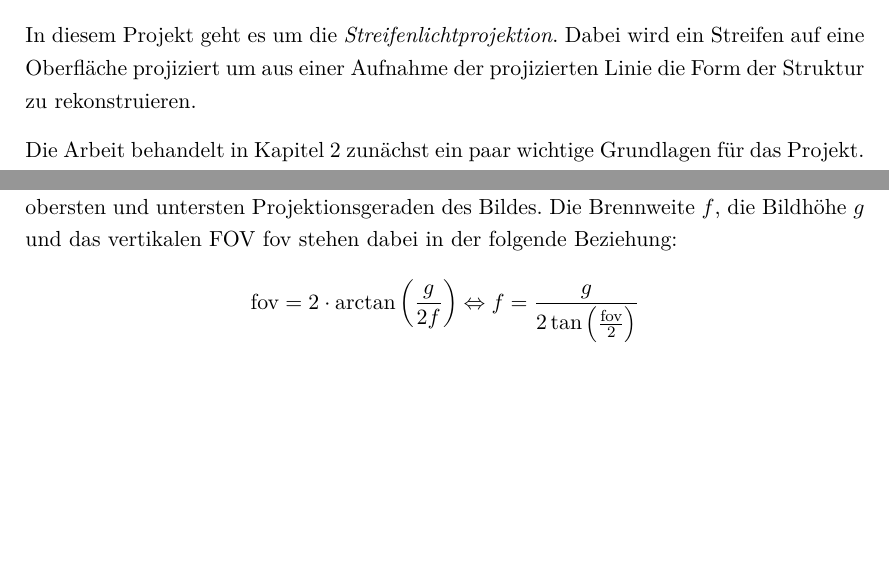
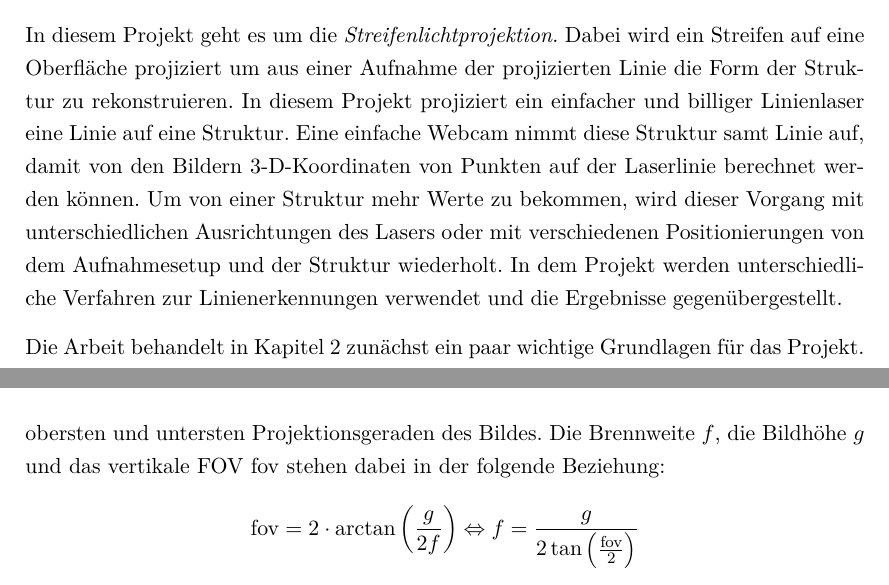
Before and after one commit to Gerold31/Streifenprojektion, a LaTeX document (ausarbeitung/Streifenprojektion.tex): two parts of pages 3 and 5 of 23 before the commit and two parts of pages 3 and 6 of 23 after it, joined at a grey line, cut so that both start at the same text, the shorter picture padded with empty space. Compiled offline with pdfLaTeX.

Commit message:
Add some text to introduction.
* and small other fixes

```diff
--- a/ausarbeitung/Streifenprojektion.tex
+++ b/ausarbeitung/Streifenprojektion.tex
@@ -78,7 +78,7 @@
 
 In verschiedenen Fällen ist es hilfreich oder notwendig ein \emph{komplexes} dreidimensionales Objekt zu vermessen. Aus solchen Vermessungen resultierende Modelle können beispielsweise in der Unterhaltungsindustrie für die Film- und Spielproduktion verwendet werden. So lassen sich heutzutage dank solcher Verfahren vergleichsweise einfach Personen und Objekte in Spiele übernehmen. Außerdem ermöglichen Verfahren zur Vermessung von Geometrien automatisierte Qualitätskontrollen und neue Methoden zur automatisierten Fertigung oder Verarbeitung.
 
-In diesem Projekt geht es um die \emph{Streifenlichtprojektion}. Dabei wird ein Streifen auf eine Oberfläche projiziert um aus einer Aufnahme der projizierten Linie die Form der Struktur zu rekonstruieren.
+In diesem Projekt geht es um die \emph{Streifenlichtprojektion}. Dabei wird ein Streifen auf eine Oberfläche projiziert um aus einer Aufnahme der projizierten Linie die Form der Struktur zu rekonstruieren. In diesem Projekt projiziert ein einfacher und billiger Linienlaser eine Linie auf eine Struktur. Eine einfache Webcam nimmt diese Struktur samt Linie auf, damit von den Bildern 3-D-Koordinaten von Punkten auf der Laserlinie berechnet werden können. Um von einer Struktur mehr Werte zu bekommen, wird dieser Vorgang mit unterschiedlichen Ausrichtungen des Lasers oder mit verschiedenen Positionierungen von dem Aufnahmesetup und der Struktur wiederholt. In dem Projekt werden unterschiedliche Verfahren zur Linienerkennungen verwendet und die Ergebnisse gegenübergestellt.
 
 Die Arbeit behandelt in Kapitel~\ref{sec:basics} zunächst ein paar wichtige Grundlagen für das Projekt. Dazu gehören \emph{normalisierte Bildkoordinaten}, die \emph{perspektivische Projektion} und die mathematischen Prinzipien zur Rekonstruktion der Szene. Danach geht es in Kapitel~\ref{sec:realization} um die Umsetzung des Projektes. Dabei wird zunächst die verwendete Hardware betrachtet und der grobe Aufbau der Software beschrieben. Ab Abschnitt~\ref{sec:controller} wird auf verschiedene Komponenten der Implementierung nochmals genauer eingegangen. In dem Kapitel~\ref{sec:evaluation} geht es um die Auswertung der Ergebnisse worauf in Kapitel~\ref{sec:summary} abschließend noch eine Zusammenfassung folgt.
 
@@ -132,7 +132,7 @@ Angenommen das Bild ist $2$ Einheiten hoch, der Augpunkt ist $O(0,0,0)$ und die
 u \\ v \\ -f
 \end{pmatrix} \]
 
-Alternativ zur Brennweite und Bildhöhe wird auch oft das vertikale \ac{FOV} benutzt, um die Projektion zu definieren. Das vertikale \ac{FOV} ist der Winkel zwischen den obersten und untersten Projektionsgeraden des Bildes. Die Brennweite $f$, die Bildhöhe $g$ und das vertikalen \ac{FOV} $\fov$ stehen dabei in der folgende Beziehung:
+Alternativ zur Brennweite und Bildhöhe wird auch oft das vertikale \ac{FOV} benutzt, um die Projektion zu definieren. Das vertikale \ac{FOV} ist der Winkel zwischen den obersten und untersten Projektionsgeraden des Bildes. Die Brennweite $f$, die Bildhöhe $g$ und das vertikale \ac{FOV} $\fov$ stehen dabei in der folgende Beziehung:
 \begin{align*}
 	\fov = 2 \cdot \arctan \left( \frac{g}{2 f} \right)
 	\Leftrightarrow f = \frac{g}{2 \tan\left(\frac{\fov}{2}\right)}
```
Also changed, not shown: ausarbeitung/Streifenprojektion.tex (2 more changed lines).
